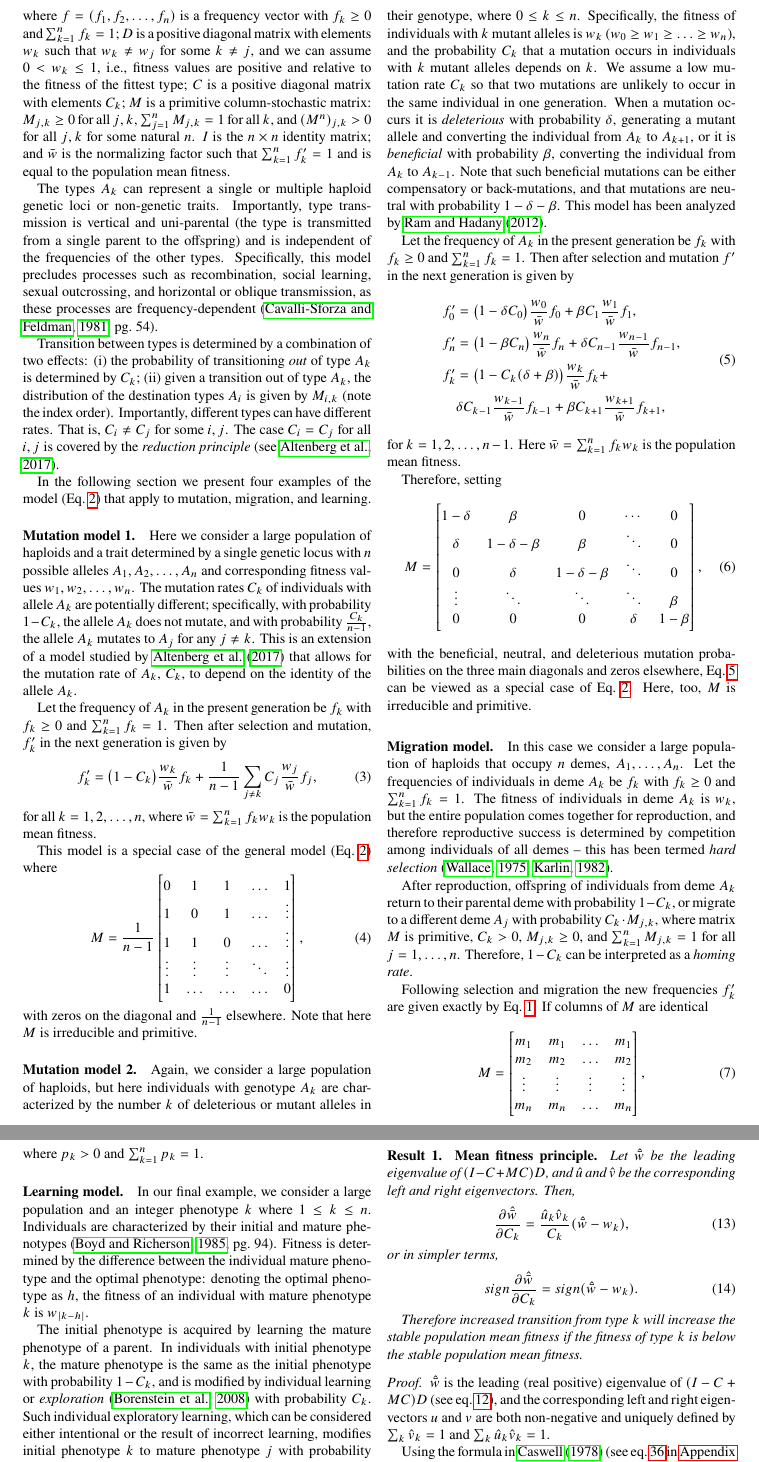
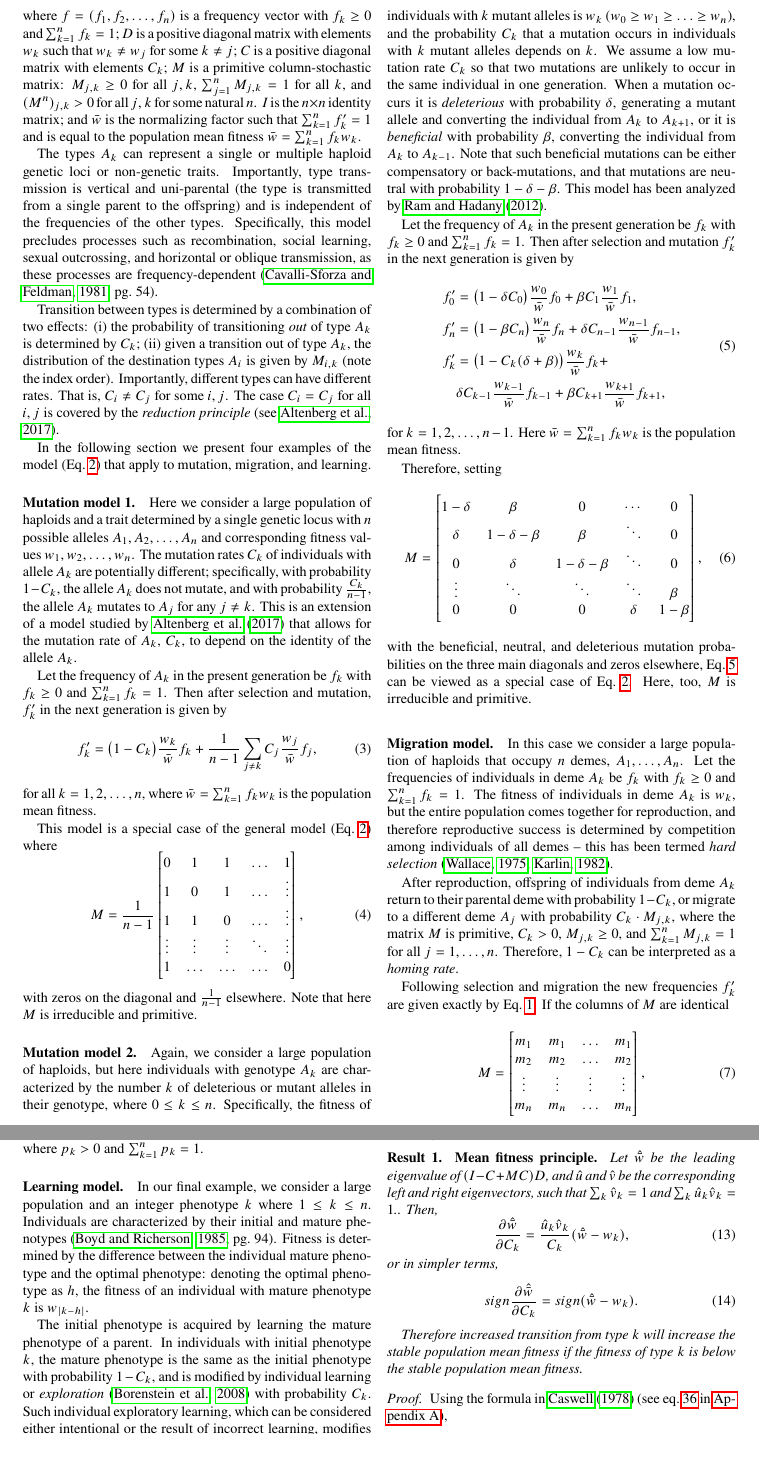
Before and after one commit to yoavram/Cupertino, a LaTeX paper (ms.tex): two parts of pages 2 and 3 of 8, joined at a grey line, cut so that both start at the same text. Compiled offline with pdfLaTeX.

Commit message:
UL changes

```diff
--- a/ms.tex
+++ b/ms.tex
@@ -124,11 +124,12 @@ or in matrix form
 \label{eq:model}
 \end{equation}
 where $f=(f_1, f_2, \ldots, f_n)$ is a frequency vector with $f_k\ge 0$ and  $\sum_{k=1}^n{f_k} = 1$;
-$D$ is a positive diagonal matrix with  elements $w_k$ such that $w_k \ne w_j$ for some $k \ne j$, and we can assume $0 < w_k \le 1$, i.e., fitness values are positive and relative to the fitness of the fittest type;
+$D$ is a positive diagonal matrix with  elements $w_k$ such that $w_k \ne w_j$ for some $k \ne j$;
+%and we can assume $0 < w_k \le 1$, i.e., fitness values are positive and relative to the fitness of the fittest type;
 $C$ is a positive diagonal  matrix with  elements $C_k$;
 $M$ is a primitive column-stochastic matrix: $M_{j,k} \ge 0$ for all $j,k$, $\sum_{j=1}^n {M_{j,k}} = 1$ for all $k$, and $(M^n)_{j,k} > 0$ for all $j,k$ for some natural $n$.
 $\ci$ is the $n\times n$ identity matrix;
-and $\bar{w}$ is the normalizing factor such that $\sum_{k=1}^n{f'_k}=1$ and is equal to the population mean fitness.
+and $\bar{w}$ is the normalizing factor such that $\sum_{k=1}^n{f'_k}=1$ and is equal to the population mean fitness $\bar w=\sum_{k=1}^n f_kw_k$.
 
 The types $A_k$ can represent a single or multiple haploid genetic loci or non-genetic traits.
 Importantly, type transmission is vertical and uni-parental (the type is transmitted from a single parent to the offspring) and is independent of the frequencies of the other types.
@@ -184,7 +185,7 @@ Note that such beneficial mutations can be either compensatory or back-mutations
 This model has been analyzed by~\citet{Ram2012}.
 
 Let the frequency of $A_k$ in the present generation be $f_k$ with $f_k \ge 0$ and $\sum_{k=1}^{n}{f_k}=1$.
-Then after selection and mutation $f'$ in the next generation is given by
+Then after selection and mutation $f'_k$ in the next generation is given by
 \begin{equation}
 \begin{aligned}
 f_0' &= \big(1 - \delta C_0\big) \frac{w_0}{\bar{w}} f_0 + \beta C_{1} \frac{w_{1}}{\bar{w}} f_{1}, \\
@@ -219,11 +220,11 @@ In this case we consider a large population of haploids that occupy $n$ demes, $
 Let the frequencies of individuals in deme $A_k$ be $f_k$ with $f_k \ge 0$ and $\sum_{k=1}^{n}{f_k} = 1$.
 The fitness of individuals in deme $A_k$ is $w_k$, but the entire population comes together for reproduction, and therefore reproductive success is determined by competition among individuals of all demes -- this has been termed \emph{hard selection}~\citep{Wallace1975,Karlin1982}.
 
-After reproduction, offspring of individuals from deme $A_k$ return to their parental deme with probability $1-C_k$, or migrate to a different deme $A_j$ with probability $C_k \cdot M_{j,k}$, where matrix $M$ is primitive, $C_k > 0$, $M_{j,k} \ge 0$, and $\sum_{k=1}^{n}{M_{j,k}} = 1$ for all $j=1, \ldots, n$.
+After reproduction, offspring of individuals from deme $A_k$ return to their parental deme with probability $1-C_k$, or migrate to a different deme $A_j$ with probability $C_k \cdot M_{j,k}$, where the matrix $M$ is primitive, $C_k > 0$, $M_{j,k} \ge 0$, and $\sum_{k=1}^{n}{M_{j,k}} = 1$ for all $j=1, \ldots, n$.
 Therefore, $1-C_k$ can be interpreted as a \emph{homing rate}.
 
 Following selection and migration the new frequencies $f'_k$ are given exactly by Eq.~\ref{eq:model_sum}.
-If columns of ${M}$ are identical
+If the columns of ${M}$ are identical
 \begin{equation}
 {M} = \begin{bmatrix}
 m_1 & m_1 & \ldots & m_1 \\
@@ -310,7 +311,7 @@ in $C_k$, the probability of transition from $A_k$.
 
 \noindent{\bf Result 1. Mean fitness principle.}
 {\sl Let $\hat{\bar w}$ be the leading eigenvalue of $(I-C+MC)D$,
-and $\hat u$ and $\hat v$ be the corresponding left and right eigenvectors.
+and $\hat u$ and $\hat v$ be the corresponding left and right eigenvectors, such that $\sum_k\hat v_k=1$ and $\sum_k\hat u_k\hat v_k=1$..
 Then,
 \begin{equation}\label{mfp}
 \frac{\partial \hat{\bar w}}{\partial C_k} =
@@ -326,9 +327,8 @@ Therefore increased transition from type $k$ will increase the stable population
 
 
 \begin{proof}
-$\hat{\bar w}$ is the leading (real positive) eigenvalue of $(I-C+MC)D$ (see eq.~\ref{eq:model_equilibrium}),
-and the corresponding left and right eigenvectors $u$ and $v$ are both non-negative and uniquely defined by $\sum_k{\hat v_k} = 1$ and $\sum_k{\hat u_k \hat v_k} = 1$.
-
+%$\hat{\bar w}$ is the leading (real positive) eigenvalue of $(I-C+MC)D$ (see eq.~\ref{eq:model_equilibrium}),
+%and the corresponding left and right eigenvectors $u$ and $v$ are both non-negative and uniquely defined by $\sum_k{\hat v_k} = 1$ and $\sum_k{\hat u_k \hat v_k} = 1$.
 Using the formula in~\citet{Caswell1978} (see eq.~\ref{eq:Caswells_formula} in~\nameref{sec:AppA}),
 \begin{equation}
 \frac{\partial \hat{\bar w}}{\partial C_k} =
```
Also changed, not shown: ms.tex (20 more changed lines).
